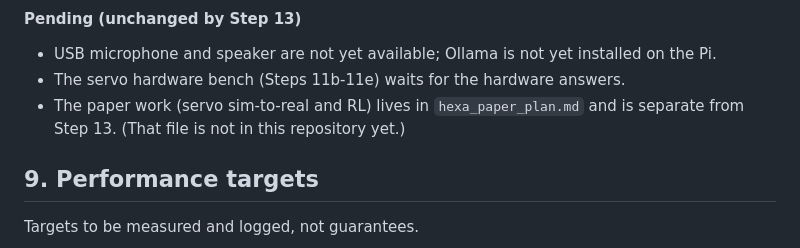
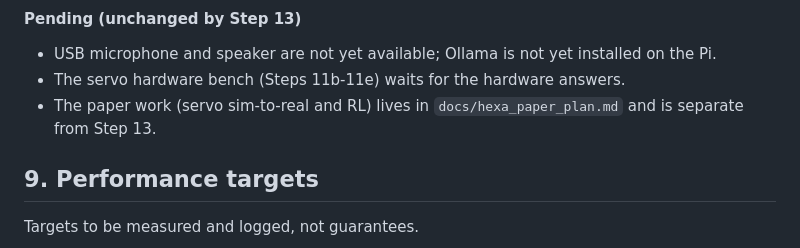
Before and after one commit to yantrika/Hexapod, a Markdown page: plan.md, the part around the change. GitHub-like rendering.

Commit message:
docs: add the paper plan and point plan.md at it
Co-Authored-By: Claude Sonnet 5.5 <noreply@anthropic.com>

```diff
--- a/plan.md
+++ b/plan.md
@@ -576,7 +576,7 @@ A Persona section (calm / funny / roast), a face-tracking toggle, an enrolled-pe
 #### Pending (unchanged by Step 13)
 - USB microphone and speaker are not yet available; Ollama is not yet installed on the Pi.
 - The servo hardware bench (Steps 11b-11e) waits for the hardware answers.
-- The paper work (servo sim-to-real and RL) lives in `hexa_paper_plan.md` and is separate from Step 13. (That file is not in this repository yet.)
+- The paper work (servo sim-to-real and RL) lives in `docs/hexa_paper_plan.md` and is separate from Step 13.
 
 ## 9. Performance targets
 
```
Also changed, not shown: docs/hexa_paper_plan.md (added, +85 -0 lines).
